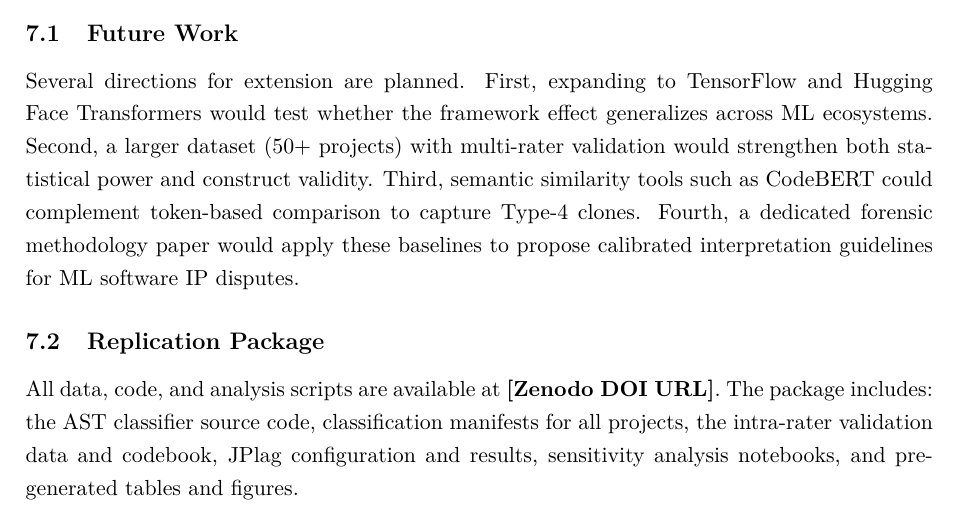
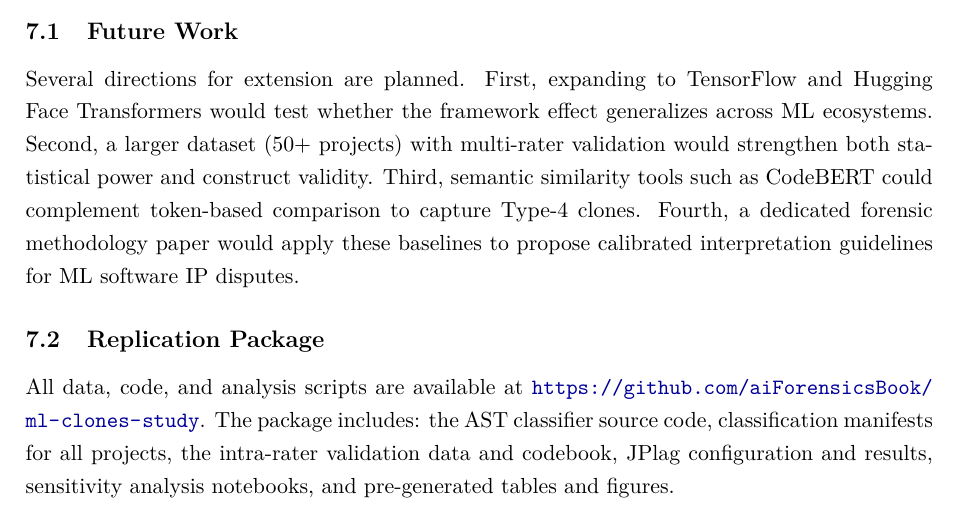
Before and after one commit to aiForensicsBook/ml-clones-study, a LaTeX paper (paper/ml_clones_study.tex): part of page 14 of 16, cut so that both start at the same text. Compiled offline with pdfLaTeX.

```diff
--- a/paper/ml_clones_study.tex
+++ b/paper/ml_clones_study.tex
@@ -476,7 +476,7 @@
 
 \subsection{Replication Package}
 
-All data, code, and analysis scripts are available at \placeholder{Zenodo DOI URL}. The package includes: the AST classifier source code, classification manifests for all projects, the intra-rater validation data and codebook, JPlag configuration and results, sensitivity analysis notebooks, and pre-generated tables and figures.
+All data, code, and analysis scripts are available at \url{https://github.com/aiForensicsBook/ml-clones-study}. The package includes: the AST classifier source code, classification manifests for all projects, the intra-rater validation data and codebook, JPlag configuration and results, sensitivity analysis notebooks, and pre-generated tables and figures.
 
 
 % ============================================================
```
Also changed, not shown: paper/ml_clones_study.pdf.
